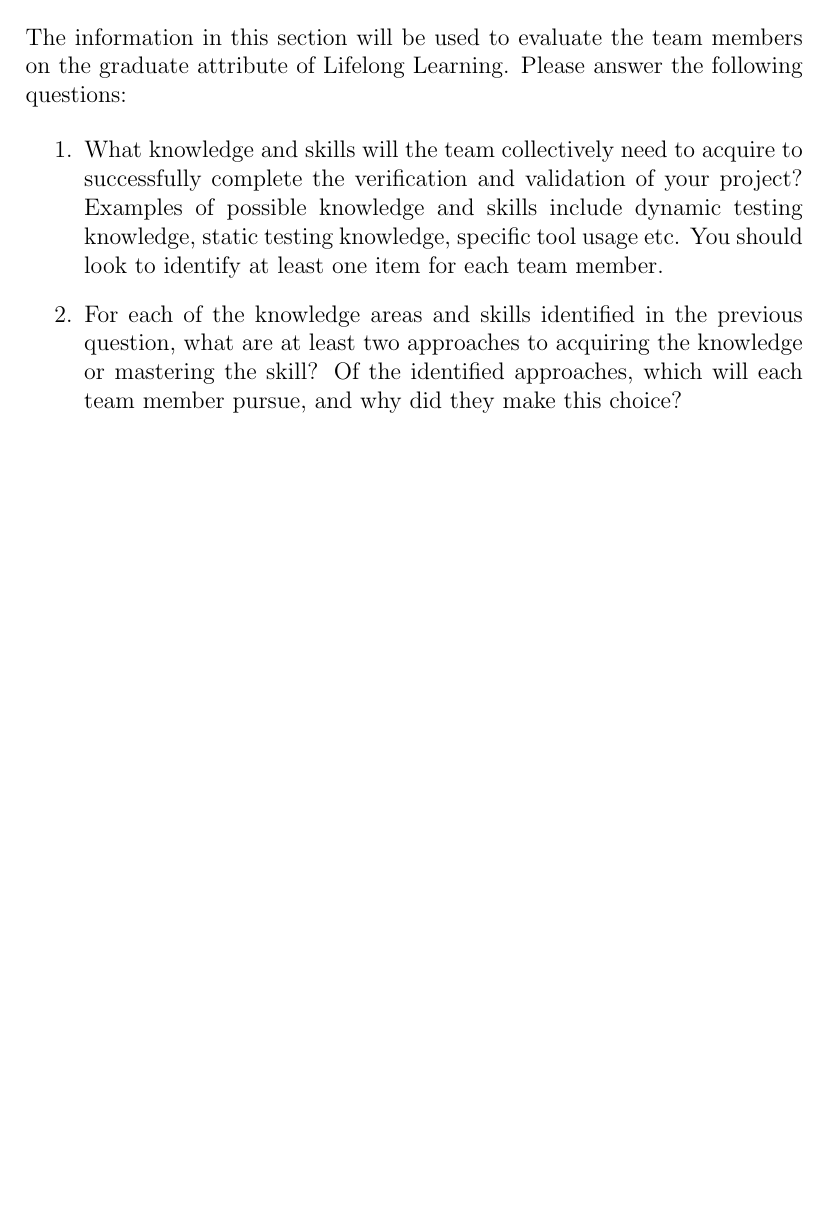
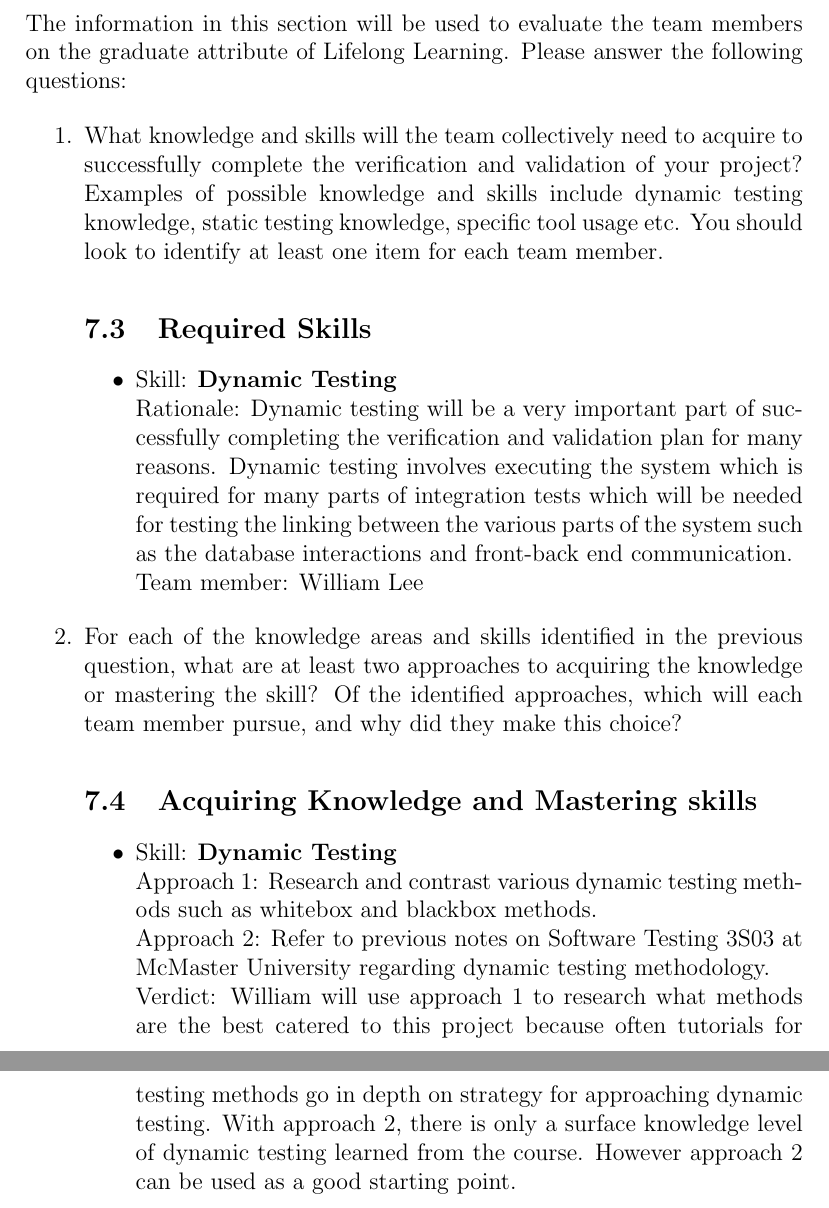
Before and after one commit to dimitritsampiras/olympian-mobile-app, a LaTeX document (docs/VnVPlan/VnVPlan.tex): part of page 31 of 31 before the commit and two parts of pages 31 and 32 of 32 after it, the two joined at a grey line, cut so that both start at the same text, the shorter picture padded with empty space. Compiled offline with pdfLaTeX.

Commit message:
Added dynamic testing for will in reflection appendix

```diff
--- a/docs/VnVPlan/VnVPlan.tex
+++ b/docs/VnVPlan/VnVPlan.tex
@@ -1070,10 +1070,24 @@
 		Examples of possible knowledge and skills include dynamic testing knowledge,
 		static testing knowledge, specific tool usage etc.  You should look to
 		identify at least one item for each team member.
+		\subsection{Required Skills}
+		\begin{itemize}
+			\item Skill: \textbf{Dynamic Testing}
+			\\ Rationale: Dynamic testing will be a very important part of successfully completing the verification and validation plan for many reasons. Dynamic testing involves executing the system which is required for many parts of integration tests which will be needed for testing the linking between the various parts of the system such as the database interactions and front-back end communication.
+			\\ Team member: William Lee
+		\end{itemize}
 		\item For each of the knowledge areas and skills identified in the previous
 		question, what are at least two approaches to acquiring the knowledge or
 		mastering the skill?  Of the identified approaches, which will each team
 		member pursue, and why did they make this choice?
+		\subsection{Acquiring Knowledge and Mastering skills}
+		\begin{itemize}
+			\item Skill: \textbf{Dynamic Testing}
+			\\ Approach 1: Research and contrast various dynamic testing methods such as whitebox and blackbox methods.
+			\\ Approach 2: Refer to previous notes on Software Testing 3S03 at McMaster University regarding dynamic testing methodology.
+			\\ Verdict: William will use approach 1 to research what methods are the best catered to this project because often tutorials for testing methods go in depth on strategy for approaching dynamic testing. With approach 2, there is only a surface knowledge level of dynamic testing learned from the course. However approach 2 can be used as a good starting point.
+		\end{itemize}
 	\end{enumerate}
 
+
 \end{document}
```
